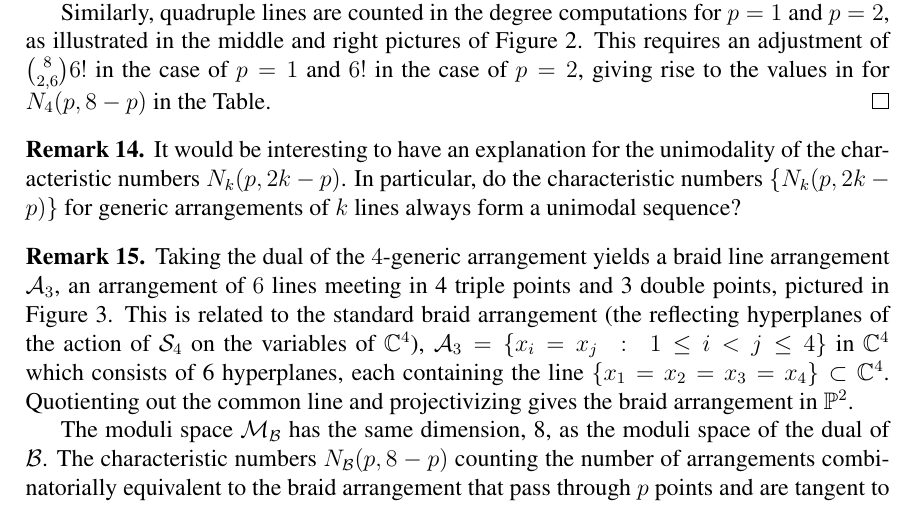
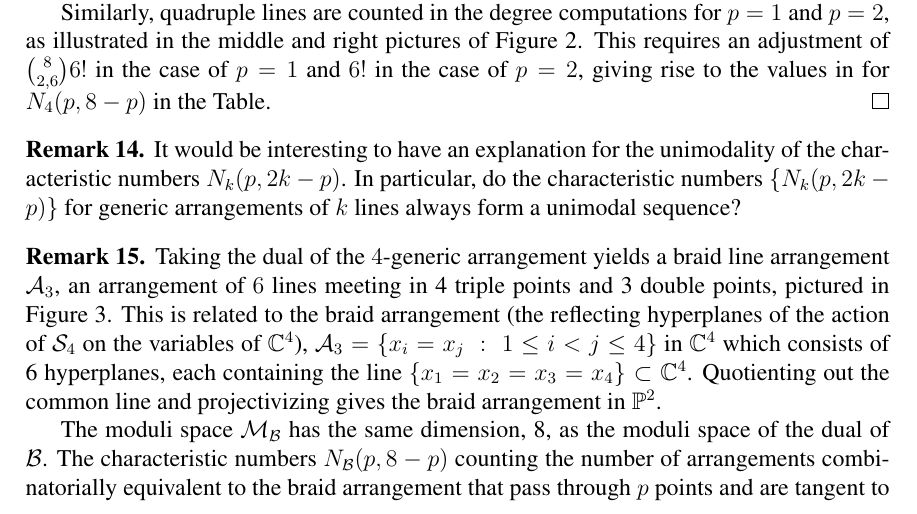
Before and after one commit to traves/Counting-with-Max-and-Tom, a LaTeX paper (counting-5.tex): part of page 14 of 24, cut so that both start at the same text. Compiled offline with pdfLaTeX.

Commit message:
minor edit

```diff
--- a/counting-5.tex
+++ b/counting-5.tex
@@ -588,7 +588,7 @@ $\{ N_k(p,2k-p)\}$ for generic arrangements of $k$ lines always form a unimodal
 Taking the dual of the $4$-generic arrangement yields a braid line
 arrangement $\mathcal{A}_3$, an arrangement of $6$ lines meeting in 4 triple points
 and 3 double points, pictured in Figure \ref{braid}. This is related
-to the standard braid arrangement (the reflecting hyperplanes of the
+to the braid arrangement (the reflecting hyperplanes of the
 action of $\S_4$ on the variables of $\C^4$), $\A_3 = \{x_i = x_j \; : \; 1 \leq i
 < j \leq 4\}$ in $\C^4$ which consists of 6 hyperplanes, each
 containing the line $\{x_1=x_2=x_3=x_4\} \subset \C^4$. Quotienting
```
